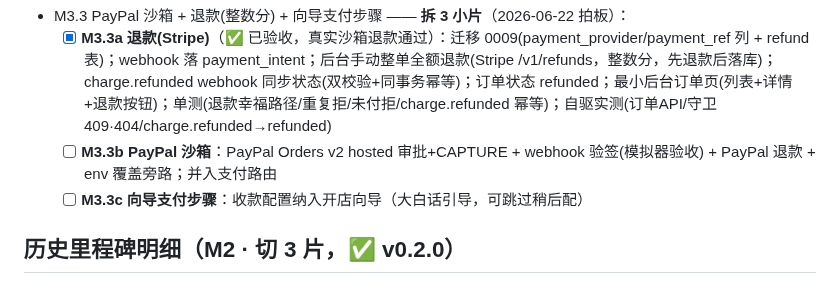
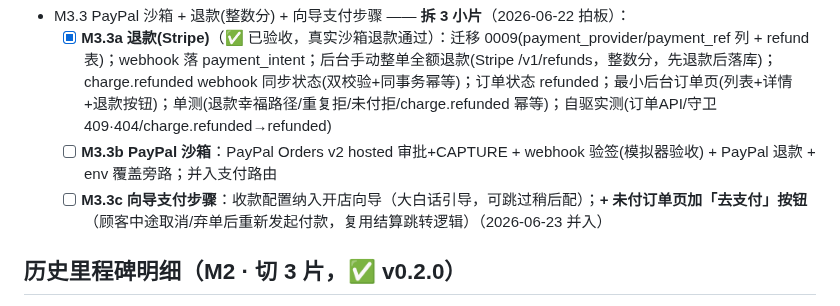
Before and after one commit to kartwo/kartwo, a Markdown page: PROGRESS.md, the part around the change. Rendered like a GitHub page.

Commit message:
docs(progress): 「去支付」按钮并入 M3.3c 范围
Co-Authored-By: Claude Opus 4.8 (1M context) <noreply@anthropic.com>

```diff
--- a/PROGRESS.md
+++ b/PROGRESS.md
@@ -32,7 +32,7 @@
 - M3.3 PayPal 沙箱 + 退款(整数分) + 向导支付步骤 —— **拆 3 小片**（2026-06-22 拍板）：
   - [x] **M3.3a 退款(Stripe)**（✅ 已验收，真实沙箱退款通过）：迁移 0009(payment_provider/payment_ref 列 + refund 表)；webhook 落 payment_intent；后台手动整单全额退款(Stripe /v1/refunds，整数分，先退款后落库)；charge.refunded webhook 同步状态(双校验+同事务幂等)；订单状态 refunded；最小后台订单页(列表+详情+退款按钮)；单测(退款幸福路径/重复拒/未付拒/charge.refunded 幂等)；自驱实测(订单API/守卫409·404/charge.refunded→refunded)
   - [ ] **M3.3b PayPal 沙箱**：PayPal Orders v2 hosted 审批+CAPTURE + webhook 验签(模拟器验收) + PayPal 退款 + env 覆盖旁路；并入支付路由
-  - [ ] **M3.3c 向导支付步骤**：收款配置纳入开店向导（大白话引导，可跳过稍后配）
+  - [ ] **M3.3c 向导支付步骤**：收款配置纳入开店向导（大白话引导，可跳过稍后配）；**+ 未付订单页加「去支付」按钮**（顾客中途取消/弃单后重新发起付款，复用结算跳转逻辑）（2026-06-23 并入）
 
 ## 历史里程碑明细（M2 · 切 3 片，✅ v0.2.0）
 - [x] **M2.1 店面浏览 + 内嵌主题 + SEO 基建**（✅ 已验收）：SSR 目录/详情(Go template)、canonical/OG/JSON-LD(Product+AggregateOffer)、sitemap.xml/robots.txt、WebP 响应式图、Admin 迁至 /admin/、店面占 /；单测+HTTP 测+实测
```
